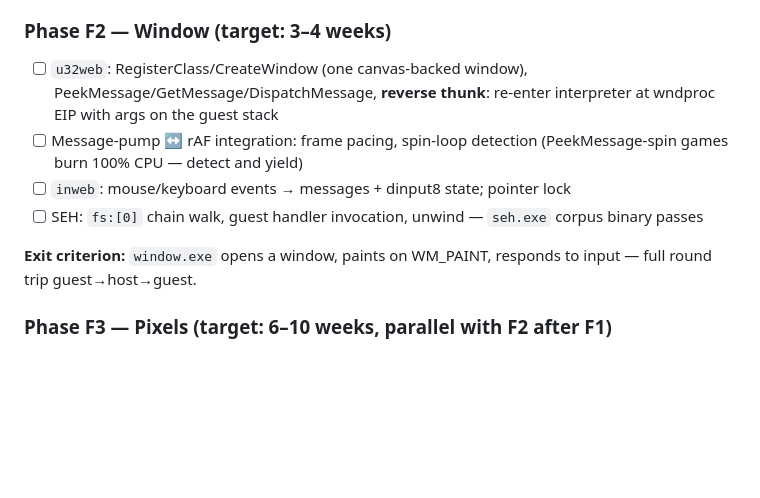
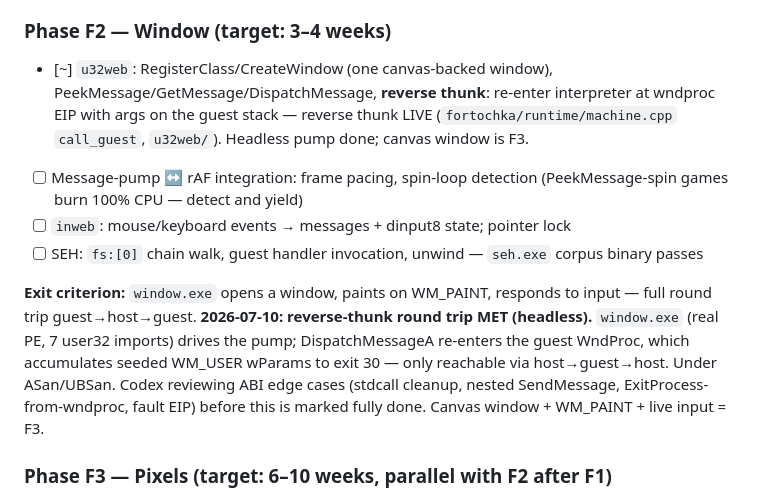
Before and after one commit to meerzulee/igroteka, a Markdown page: FORTOCHKA.md, the part around the change. GitHub-like rendering; blank space fills up the shorter version.

Commit message:
fortochka: mark F2 reverse-thunk progress in plan (Codex review pending)

```diff
--- a/FORTOCHKA.md
+++ b/FORTOCHKA.md
@@ -264,9 +264,11 @@ HLE, no Wine/no system emulator. **F1 done.**
 
 ### Phase F2 — Window (target: 3–4 weeks)
 
-- [ ] `u32web`: RegisterClass/CreateWindow (one canvas-backed window),
+- [~] `u32web`: RegisterClass/CreateWindow (one canvas-backed window),
       PeekMessage/GetMessage/DispatchMessage, **reverse thunk**: re-enter
-      interpreter at wndproc EIP with args on the guest stack
+      interpreter at wndproc EIP with args on the guest stack — reverse thunk
+      LIVE (`fortochka/runtime/machine.cpp` `call_guest`, `u32web/`). Headless
+      pump done; canvas window is F3.
 - [ ] Message-pump ↔ rAF integration: frame pacing, spin-loop detection
       (PeekMessage-spin games burn 100% CPU — detect and yield)
 - [ ] `inweb`: mouse/keyboard events → messages + dinput8 state; pointer lock
@@ -275,6 +277,12 @@ HLE, no Wine/no system emulator. **F1 done.**
 
 **Exit criterion:** `window.exe` opens a window, paints on WM_PAINT, responds
 to input — full round trip guest→host→guest.
+**2026-07-10: reverse-thunk round trip MET (headless).** `window.exe` (real
+PE, 7 user32 imports) drives the pump; DispatchMessageA re-enters the guest
+WndProc, which accumulates seeded WM_USER wParams to exit 30 — only reachable
+via host→guest→host. Under ASan/UBSan. Codex reviewing ABI edge cases
+(stdcall cleanup, nested SendMessage, ExitProcess-from-wndproc, fault EIP)
+before this is marked fully done. Canvas window + WM_PAINT + live input = F3.
 
 ### Phase F3 — Pixels (target: 6–10 weeks, parallel with F2 after F1)
 
```
